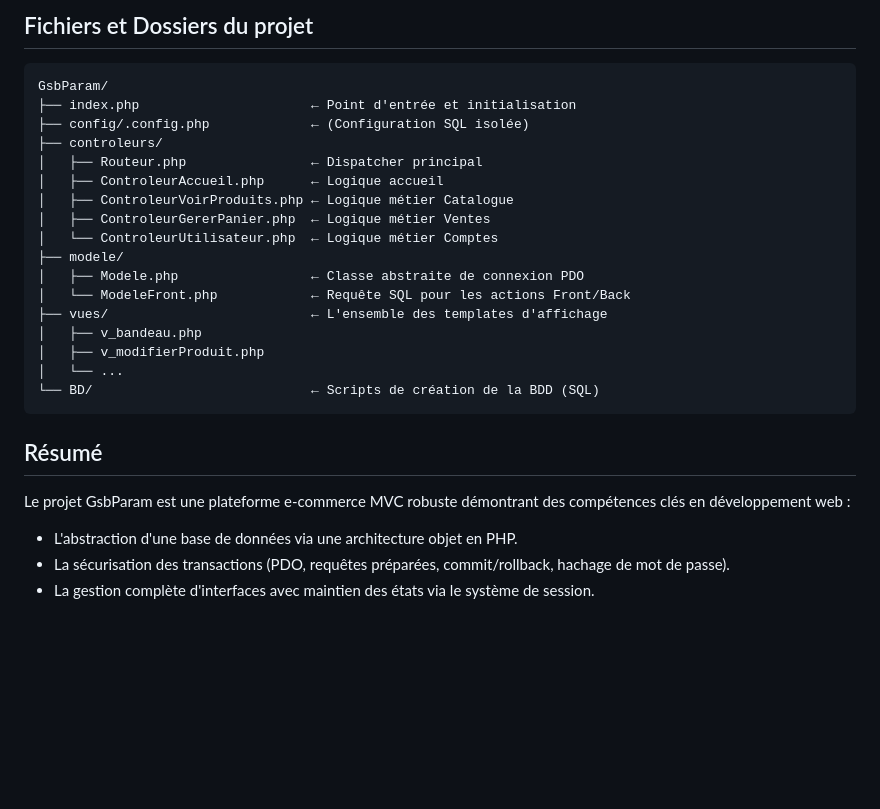
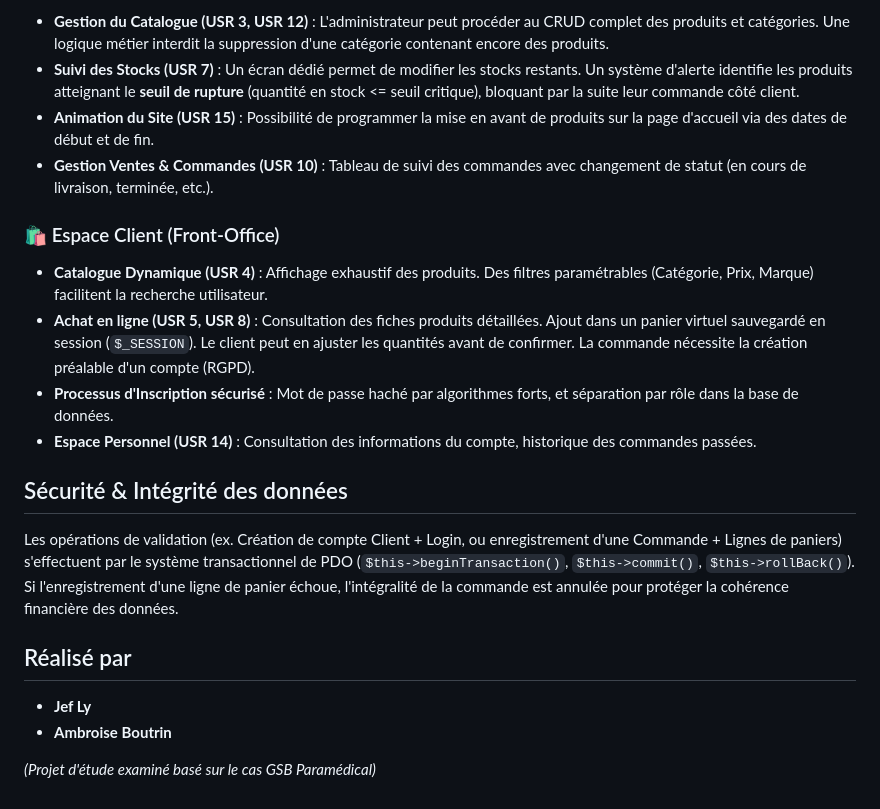
Before and after one commit to aminuw/GsbParam, a Markdown page: README.md, the part around one of its changes. Drawn GitHub-style; blank space fills up the shorter version.

````diff
--- a/README.md
+++ b/README.md
@@ -65,29 +54,22 @@ Le modèle s'articule autour de deux axes majeurs :
 
-## Fichiers et Dossiers du projet
+*   **Gestion du Catalogue (USR 3, USR 12)** : L'administrateur peut procéder au CRUD complet des produits et catégories. Une logique métier interdit la suppression d'une catégorie contenant encore des produits.
+*   **Suivi des Stocks (USR 7)** : Un écran dédié permet de modifier les stocks restants. Un système d'alerte identifie les produits atteignant le **seuil de rupture** (quantité en stock <= seuil critique), bloquant par la suite leur commande côté client.
+*   **Animation du Site (USR 15)** : Possibilité de programmer la mise en avant de produits sur la page d'accueil via des dates de début et de fin.
+*   **Gestion Ventes & Commandes (USR 10)** : Tableau de suivi des commandes avec changement de statut (en cours de livraison, terminée, etc.).
 
-```text
-GsbParam/
-├── index.php                      ← Point d'entrée et initialisation
-├── config/.config.php             ← (Configuration SQL isolée)
-├── controleurs/
-│   ├── Routeur.php                ← Dispatcher principal
-│   ├── ControleurAccueil.php      ← Logique accueil
-│   ├── ControleurVoirProduits.php ← Logique métier Catalogue
-│   ├── ControleurGererPanier.php  ← Logique métier Ventes
-│   └── ControleurUtilisateur.php  ← Logique métier Comptes
-├── modele/
-│   ├── Modele.php                 ← Classe abstraite de connexion PDO
-│   └── ModeleFront.php            ← Requête SQL pour les actions Front/Back
-├── vues/                          ← L'ensemble des templates d'affichage
-│   ├── v_bandeau.php
-│   ├── v_modifierProduit.php
-│   └── ...
-└── BD/                            ← Scripts de création de la BDD (SQL)
-```
+### 🛍 Espace Client (Front-Office)
 
-## Résumé
+*   **Catalogue Dynamique (USR 4)** : Affichage exhaustif des produits. Des filtres paramétrables (Catégorie, Prix, Marque) facilitent la recherche utilisateur.
+*   **Achat en ligne (USR 5, USR 8)** : Consultation des fiches produits détaillées. Ajout dans un panier virtuel sauvegardé en session (`$_SESSION`). Le client peut en ajuster les quantités avant de confirmer. La commande nécessite la création préalable d'un compte (RGPD).
+*   **Processus d'Inscription sécurisé** : Mot de passe haché par algorithmes forts, et séparation par rôle dans la base de données.
+*   **Espace Personnel (USR 14)** : Consultation des informations du compte, historique des commandes passées.
 
-Le projet GsbParam est une plateforme e-commerce MVC robuste démontrant des compétences clés en développement web :
-*   L'abstraction d'une base de données via une architecture objet en PHP.
-*   La sécurisation des transactions (PDO, requêtes préparées, commit/rollback, hachage de mot de passe).
-*   La gestion complète d'interfaces avec maintien des états via le système de session.
+## Sécurité & Intégrité des données
+
+Les opérations de validation (ex. Création de compte Client + Login, ou enregistrement d'une Commande + Lignes de paniers) s'effectuent par le système transactionnel de PDO (`$this->beginTransaction()`, `$this->commit()`, `$this->rollBack()`). Si l'enregistrement d'une ligne de panier échoue, l'intégralité de la commande est annulée pour protéger la cohérence financière des données.
+
+## Réalisé par
+* **Jef Ly**
+* **Ambroise Boutrin**
+
+*(Projet d'étude examiné basé sur le cas GSB Paramédical)*
````
Also changed, not shown: other parts of README.md (+33 -44 lines).
